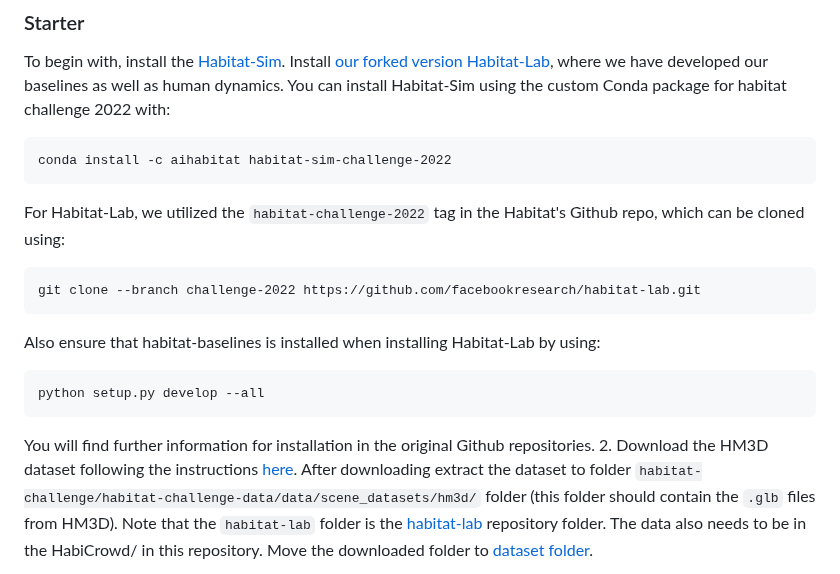
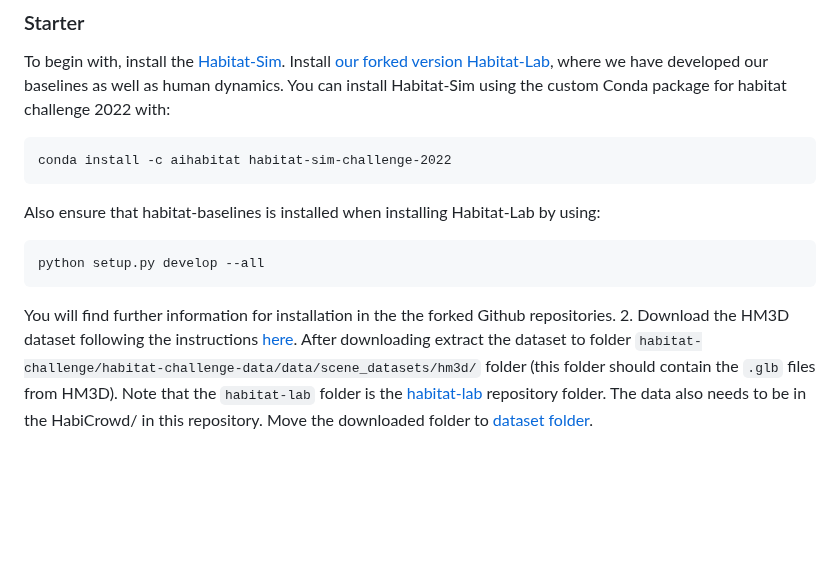
Before and after one commit to Fsoft-AIC/HabiCrowd, a Markdown page: README.md, the part around the change. Rendered like a GitHub page; blank space fills up the shorter version.

````diff
--- a/README.md
+++ b/README.md
@@ -21,15 +21,11 @@ To begin with, install the [Habitat-Sim](https://github.com/facebookresearch/hab
 ```
 conda install -c aihabitat habitat-sim-challenge-2022
 ```
-For Habitat-Lab, we utilized the `habitat-challenge-2022` tag in the Habitat's Github repo, which can be cloned using:
-```
-git clone --branch challenge-2022 https://github.com/facebookresearch/habitat-lab.git
-```
 Also ensure that habitat-baselines is installed when installing Habitat-Lab by using:
 ```
 python setup.py develop --all
 ```
-You will find further information for installation in the original Github repositories.
+You will find further information for installation in the the forked Github repositories.
 2. Download the HM3D dataset following the instructions [here](https://matterport.com/partners/facebook). After downloading extract the dataset to folder `habitat-challenge/habitat-challenge-data/data/scene_datasets/hm3d/` folder (this folder should contain the `.glb` files from HM3D). Note that the `habitat-lab` folder is the [habitat-lab](https://github.com/habicrowd/habitat-lab) repository folder. The data also needs to be in the HabiCrowd/ in this repository. Move the downloaded folder to [dataset folder](dataset/).
 
 1. An example on how to train a simple DD-PPO model (for other model, you should use appropriate baseline name) can be found in [habitat-lab/habitat_baselines/rl/ddppo](https://github.com/habicrowd/habitat-lab/tree/main/habitat_baselines/rl/ddppo). See the corresponding README in habitat-lab for how to adjust the various hyperparameters, save locations, visual encoders and other features.
````
